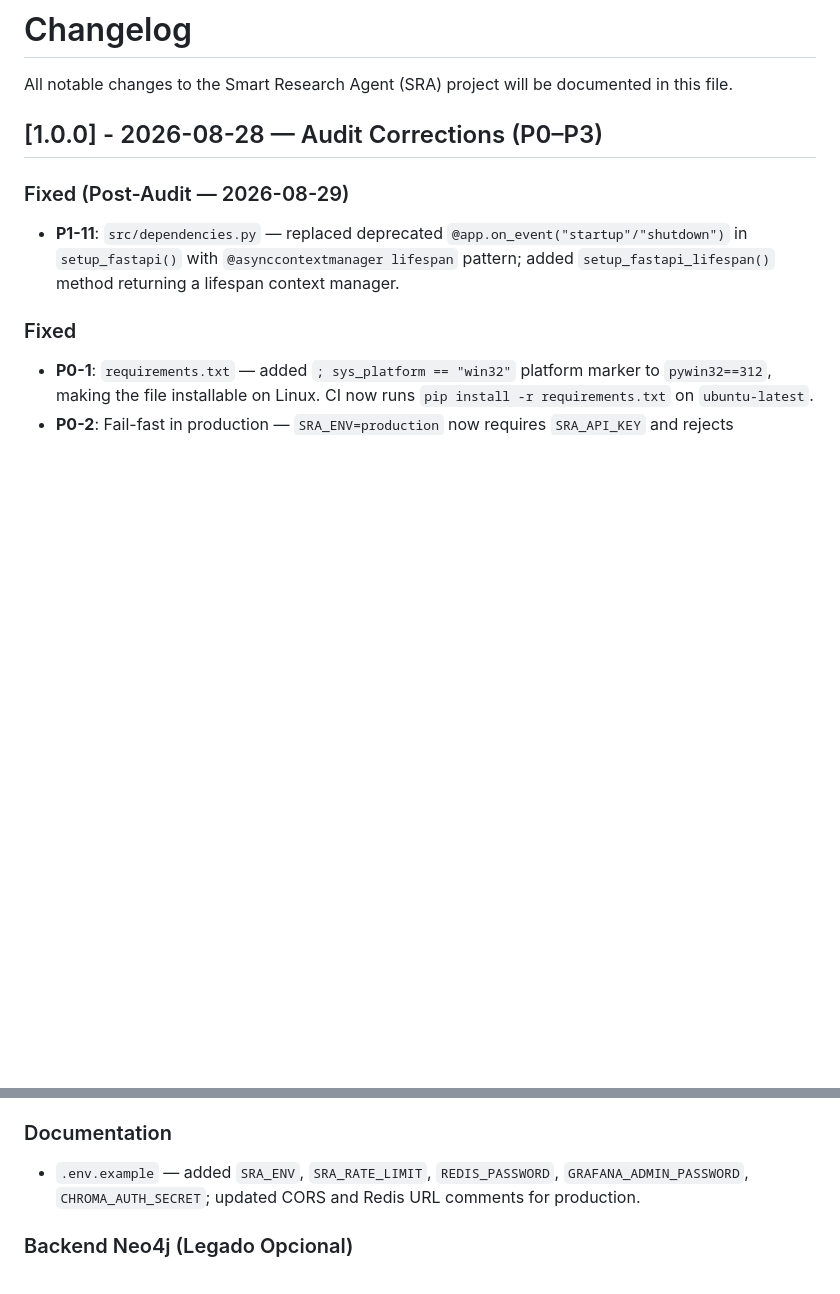
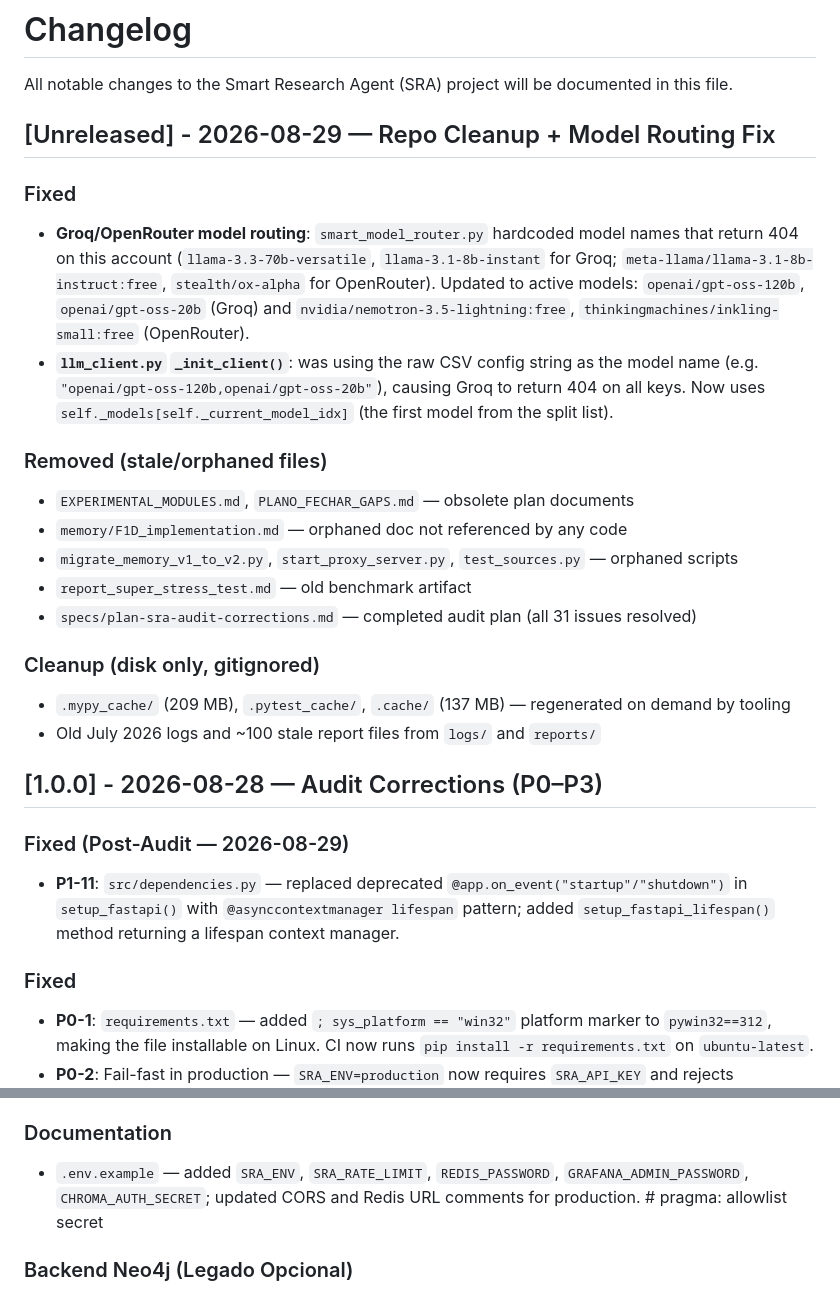
Before and after one commit to CarlosFrazao/smart-research-agent, a Markdown page: CHANGELOG.md, 2 parts joined by grey strips. Rendered like a GitHub page; blank space fills up the shorter version.

Commit message:
docs(CHANGELOG): add 2026-08-29 cleanup + model routing fix entry

```diff
--- a/CHANGELOG.md
+++ b/CHANGELOG.md
@@ -1,6 +1,23 @@
 # Changelog
 
 All notable changes to the Smart Research Agent (SRA) project will be documented in this file.
+
+## [Unreleased] - 2026-08-29 — Repo Cleanup + Model Routing Fix
+
+### Fixed
+- **Groq/OpenRouter model routing**: `smart_model_router.py` hardcoded model names that return 404 on this account (`llama-3.3-70b-versatile`, `llama-3.1-8b-instant` for Groq; `meta-llama/llama-3.1-8b-instruct:free`, `stealth/ox-alpha` for OpenRouter). Updated to active models: `openai/gpt-oss-120b`, `openai/gpt-oss-20b` (Groq) and `nvidia/nemotron-3.5-lightning:free`, `thinkingmachines/inkling-small:free` (OpenRouter).
+- **`llm_client.py` `_init_client()`**: was using the raw CSV config string as the model name (e.g. `"openai/gpt-oss-120b,openai/gpt-oss-20b"`), causing Groq to return 404 on all keys. Now uses `self._models[self._current_model_idx]` (the first model from the split list).
+
+### Removed (stale/orphaned files)
+- `EXPERIMENTAL_MODULES.md`, `PLANO_FECHAR_GAPS.md` — obsolete plan documents
+- `memory/F1D_implementation.md` — orphaned doc not referenced by any code
+- `migrate_memory_v1_to_v2.py`, `start_proxy_server.py`, `test_sources.py` — orphaned scripts
+- `report_super_stress_test.md` — old benchmark artifact
+- `specs/plan-sra-audit-corrections.md` — completed audit plan (all 31 issues resolved)
+
+### Cleanup (disk only, gitignored)
+- `.mypy_cache/` (209 MB), `.pytest_cache/`, `.cache/` (137 MB) — regenerated on demand by tooling
+- Old July 2026 logs and ~100 stale report files from `logs/` and `reports/`
 
 ## [1.0.0] - 2026-08-28 — Audit Corrections (P0–P3)
 
@@ -25,7 +42,7 @@ All notable changes to the Smart Research Agent (SRA) project will be documented
 - `ci.yml` — added `install-check` job (pip install -r requirements.txt on ubuntu-latest); test job now uses `-m "not integration"` to exclude integration tests; added nightly `integration` job on schedule.
 
 ### Documentation
-- `.env.example` — added `SRA_ENV`, `SRA_RATE_LIMIT`, `REDIS_PASSWORD`, `GRAFANA_ADMIN_PASSWORD`, `CHROMA_AUTH_SECRET`; updated CORS and Redis URL comments for production.
+- `.env.example` — added `SRA_ENV`, `SRA_RATE_LIMIT`, `REDIS_PASSWORD`, `GRAFANA_ADMIN_PASSWORD`, `CHROMA_AUTH_SECRET`; updated CORS and Redis URL comments for production. # pragma: allowlist secret
 
 ### Backend Neo4j (Legado Opcional)
 O backend Neo4j foi substituído pelo KuzuDB (v6.2.0) como padrão.
```
